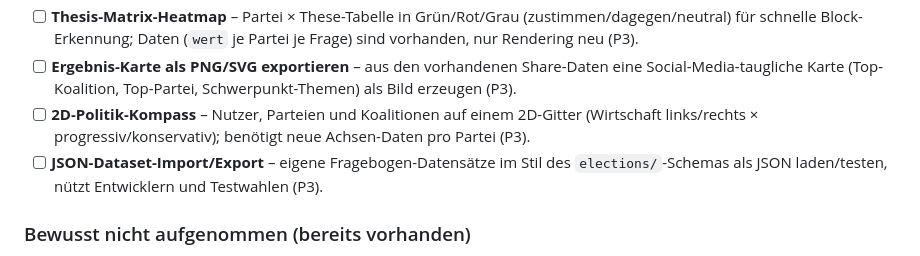
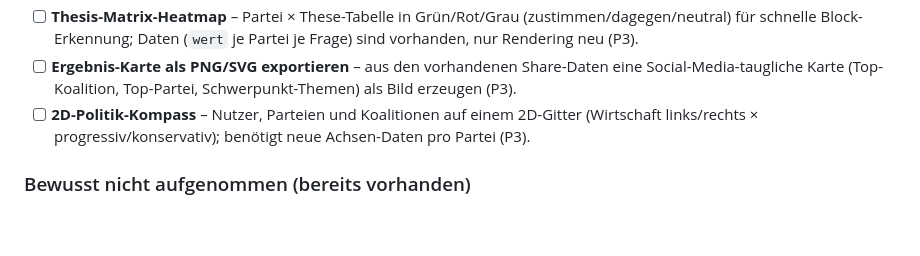
Before and after one commit to OseMine/koalitions-o-mat, a Markdown page: todo.md, the part around the change. Drawn GitHub-style; blank space fills up the shorter version.

Commit message:
todo.md aktualisieren

```diff
--- a/todo.md
+++ b/todo.md
@@ -14,7 +14,6 @@ Bewertet wurden die 14 Vorschläge aus Issue #102 (Koalitionsanalyse, Scoring-Cu
 - [ ] **Thesis-Matrix-Heatmap** – Partei × These-Tabelle in Grün/Rot/Grau (zustimmen/dagegen/neutral) für schnelle Block-Erkennung; Daten (`wert` je Partei je Frage) sind vorhanden, nur Rendering neu (P3).
 - [ ] **Ergebnis-Karte als PNG/SVG exportieren** – aus den vorhandenen Share-Daten eine Social-Media-taugliche Karte (Top-Koalition, Top-Partei, Schwerpunkt-Themen) als Bild erzeugen (P3).
 - [ ] **2D-Politik-Kompass** – Nutzer, Parteien und Koalitionen auf einem 2D-Gitter (Wirtschaft links/rechts × progressiv/konservativ); benötigt neue Achsen-Daten pro Partei (P3).
-- [ ] **JSON-Dataset-Import/Export** – eigene Fragebogen-Datensätze im Stil des `elections/`-Schemas als JSON laden/testen, nützt Entwicklern und Testwahlen (P3).
 
 ### Bewusst nicht aufgenommen (bereits vorhanden)
 
```
